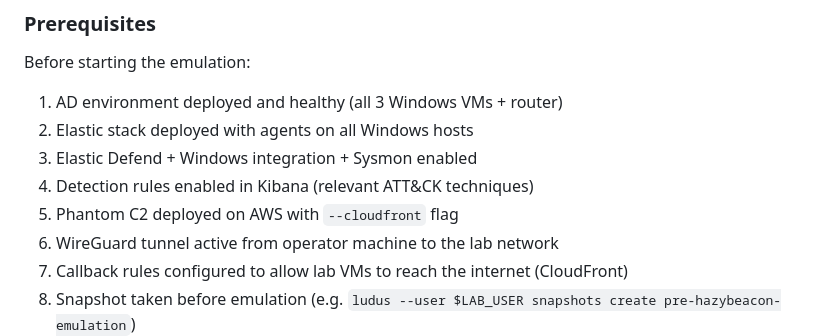
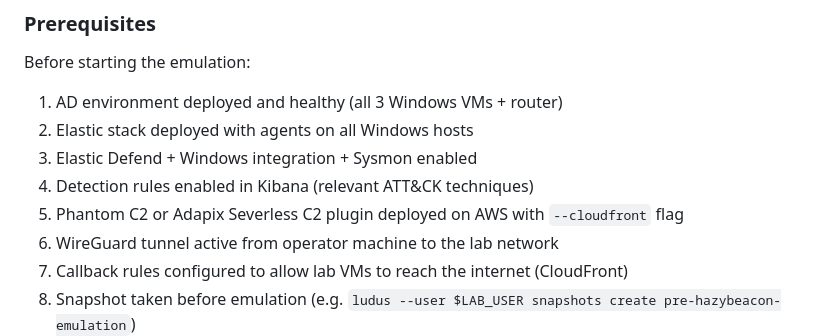
Before and after one commit to stillbigjosh/stillbigjosh.github.io, a Markdown page: writeups/hazybeacon-emulation.md, the part around the change. Drawn GitHub-style.

Commit message:
Update C2 deployment description in documentation

```diff
--- a/writeups/hazybeacon-emulation.md
+++ b/writeups/hazybeacon-emulation.md
@@ -195,7 +195,7 @@ Before starting the emulation:
 2. Elastic stack deployed with agents on all Windows hosts
 3. Elastic Defend + Windows integration + Sysmon enabled
 4. Detection rules enabled in Kibana (relevant ATT&CK techniques)
-5. Phantom C2 deployed on AWS with `--cloudfront` flag
+5. Phantom C2 or Adapix Severless C2 plugin deployed on AWS with `--cloudfront` flag
 6. WireGuard tunnel active from operator machine to the lab network
 7. Callback rules configured to allow lab VMs to reach the internet (CloudFront)
 8. Snapshot taken before emulation (e.g. `ludus --user $LAB_USER snapshots create pre-hazybeacon-emulation`)
```
